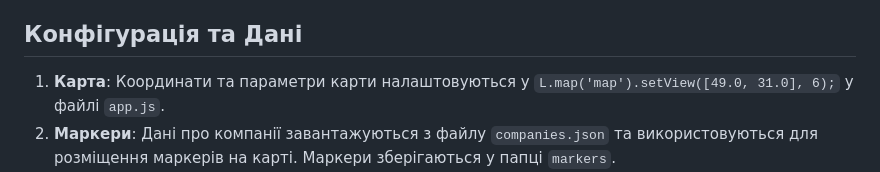
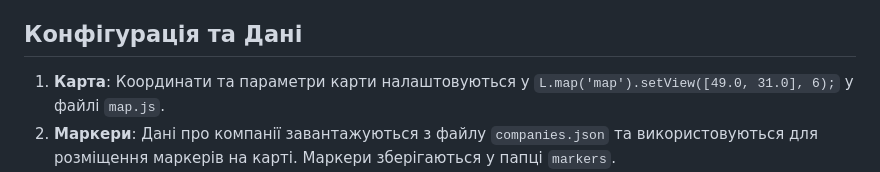
Before and after one commit to sergeiown/Map_with_Marker_Clusters, a Markdown page: README.md, the part around the change. GitHub-like rendering.

```diff
--- a/README.md
+++ b/README.md
@@ -23,7 +23,7 @@
 
 ## Конфігурація та Дані
 
-1. **Карта**: Координати та параметри карти налаштовуються у `L.map('map').setView([49.0, 31.0], 6);` у файлі `app.js`.
+1. **Карта**: Координати та параметри карти налаштовуються у `L.map('map').setView([49.0, 31.0], 6);` у файлі `map.js`.
 2. **Маркери**: Дані про компанії завантажуються з файлу `companies.json` та використовуються для розміщення маркерів на карті. Маркери зберігаються у папці `markers`.
 3. **Кластери**: Кластеризація маркерів реалізована за допомогою Leaflet.markercluster.
 4. **Легенда**: Дані легенди завантажуються з файлу `legend.json`. Маркери зберігаються у папці `markers`.
```
